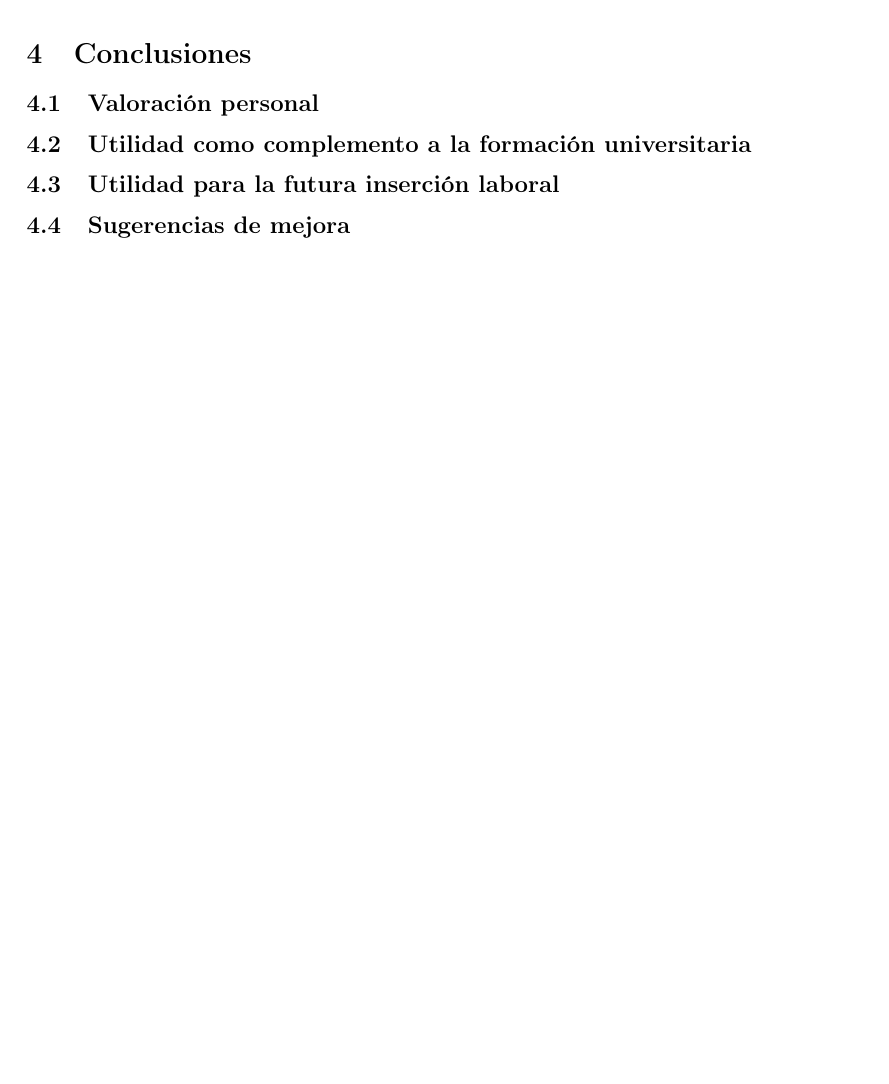
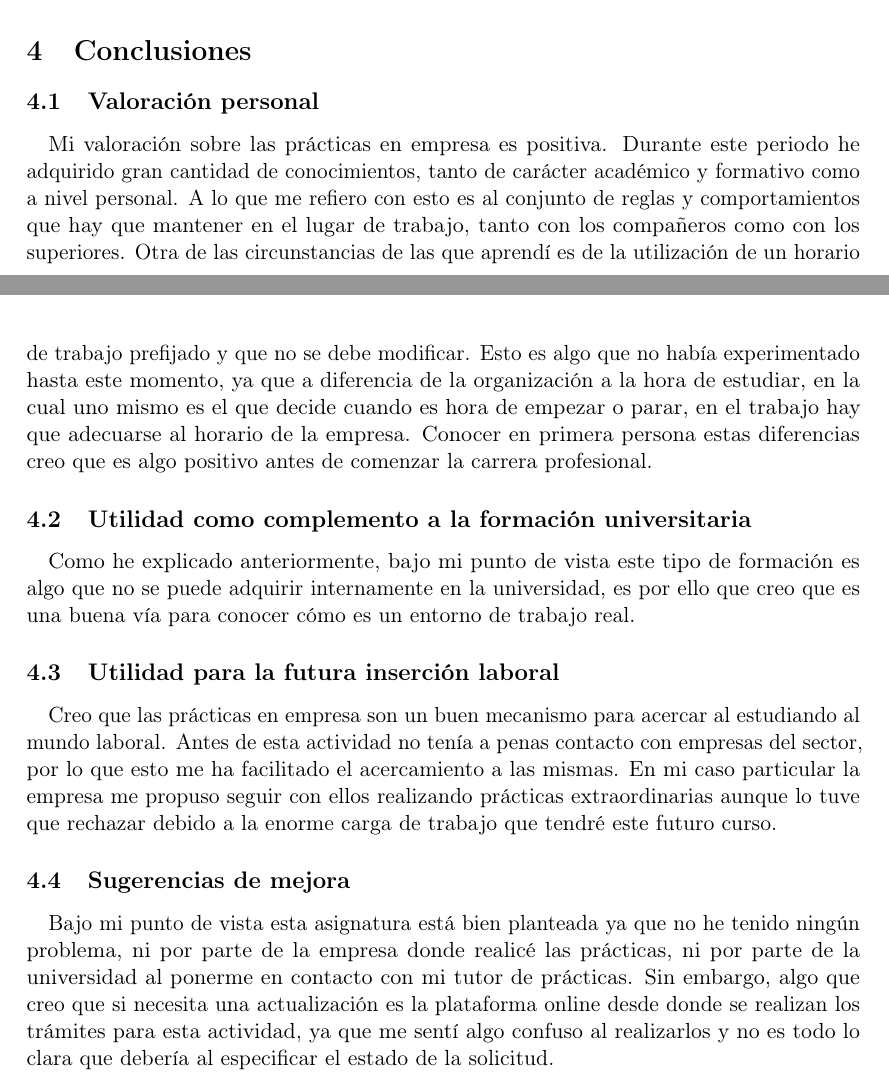
Before and after one commit to garciparedes/internship-memoir-brooktec, a LaTeX document (report.tex): part of page 7 of 8 before the commit and two parts of pages 8 and 9 of 10 after it, the two joined at a grey line, cut so that both start at the same text, the shorter picture padded with empty space. Compiled offline with pdfLaTeX.

Commit message:
Finished Conclusions

```diff
--- a/report.tex
+++ b/report.tex
@@ -1,4 +1,4 @@
-\documentclass[10pt, a4paper,spanish]{article}
+\documentclass[11pt, a4paper,spanish]{article}
 \usepackage[utf8]{inputenc}
 
 \usepackage{varwidth}
@@ -232,19 +232,24 @@
                 \paragraph{}
                 La otra sección que desarrollé para este proyecto era la página de ayuda, la cual tiene unas preguntas ya contestadas por los administradores de la web y permite la posibilidad de buscar preguntas con la intención de encontrar alguna que se asemeje a la duda que se tenga. En el caso de que no se encontrase se permite preguntar esta duda para que los administradores puedan contestarla.
 
-
     \section{Conclusiones}
 
         \subsection{Valoración personal}
+			\paragraph{}
+			Mi valoración sobre las prácticas en empresa es positiva. Durante este periodo he adquirido gran cantidad de conocimientos, tanto de carácter académico y formativo como a nivel personal. A lo que me refiero con esto es al conjunto de reglas y comportamientos que hay que mantener en el lugar de trabajo, tanto con los compañeros como con los superiores. Otra de las circunstancias de las que aprendí es de la utilización de un horario de trabajo prefijado y que no se debe modificar. Esto es algo que no había experimentado hasta este momento, ya que a diferencia de la organización a la hora de estudiar, en la cual uno mismo es el que decide cuando es hora de empezar o parar, en el trabajo hay que adecuarse al horario de la empresa. Conocer en primera persona estas diferencias creo que es algo positivo antes de comenzar la carrera profesional.
 
 
         \subsection{Utilidad como complemento a la formación universitaria}
-
+			\paragraph{}
+			Como  he explicado anteriormente, bajo mi punto de vista este tipo de formación es algo que no se puede adquirir internamente en la universidad, es por ello que creo que es una buena vía para conocer cómo es un entorno de trabajo real.
 
         \subsection{Utilidad para la futura inserción laboral}
-
+			\paragraph{}
+			Creo que las prácticas en empresa son un buen mecanismo para acercar al estudiando al mundo laboral. Antes de esta actividad no tenía a penas contacto con empresas del sector, por lo que esto me ha facilitado el acercamiento a las mismas. En mi caso particular la empresa me propuso seguir con ellos realizando prácticas extraordinarias aunque lo tuve que rechazar debido a la enorme carga de trabajo que tendré este futuro curso.
 
         \subsection{Sugerencias de mejora}
+			\paragraph{}
+			Bajo mi punto de vista esta asignatura está bien planteada ya que no he tenido ningún problema, ni por parte de la empresa donde realicé las prácticas, ni por parte de la universidad al ponerme en contacto con mi tutor de prácticas. Sin embargo, algo que creo que si necesita una actualización es la plataforma online desde donde se realizan los trámites para esta actividad, ya que me sentí algo confuso al realizarlos y no es todo lo clara que debería al especificar el estado de la solicitud.
 
 
 
```
Also changed, not shown: report.pdf (added), report.tex (2 more changed lines).
